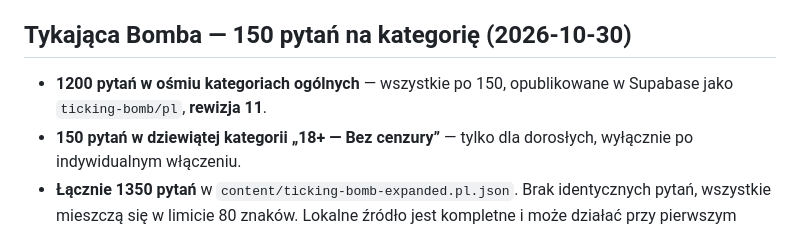
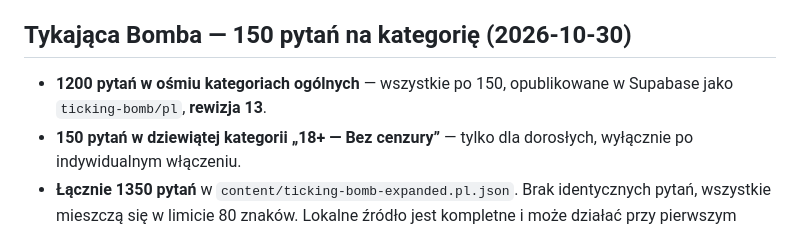
Before and after one commit to jacekmiecznikowski/impostor, a Markdown page: docs/content-studio.md, the part around the change. GitHub-like rendering.

Commit message:
docs(ticking-bomb): record final published revision 13 after playability polish

```diff
--- a/docs/content-studio.md
+++ b/docs/content-studio.md
@@ -98,7 +98,7 @@ Nowe hasła pobierane są przy uruchomieniu gry z internetem, po czym pozostają
 
 ## Tykająca Bomba — 150 pytań na kategorię (2026-10-30)
 
-- **1200 pytań w ośmiu kategoriach ogólnych** — wszystkie po 150, opublikowane w Supabase jako `ticking-bomb/pl`, **rewizja 11**.
+- **1200 pytań w ośmiu kategoriach ogólnych** — wszystkie po 150, opublikowane w Supabase jako `ticking-bomb/pl`, **rewizja 13**.
 - **150 pytań w dziewiątej kategorii „18+ — Bez cenzury”** — tylko dla dorosłych, wyłącznie po indywidualnym włączeniu.
 - **Łącznie 1350 pytań** w `content/ticking-bomb-expanded.pl.json`. Brak identycznych pytań, wszystkie mieszczą się w limicie 80 znaków. Lokalne źródło jest kompletne i może działać przy pierwszym uruchomieniu nowej aplikacji offline.
 - Starszy plik `content/ticking-bomb.pl.json` (**96 pytań**) pozostaje niezmieniony jako historyczny seed i rezerwa.
```
